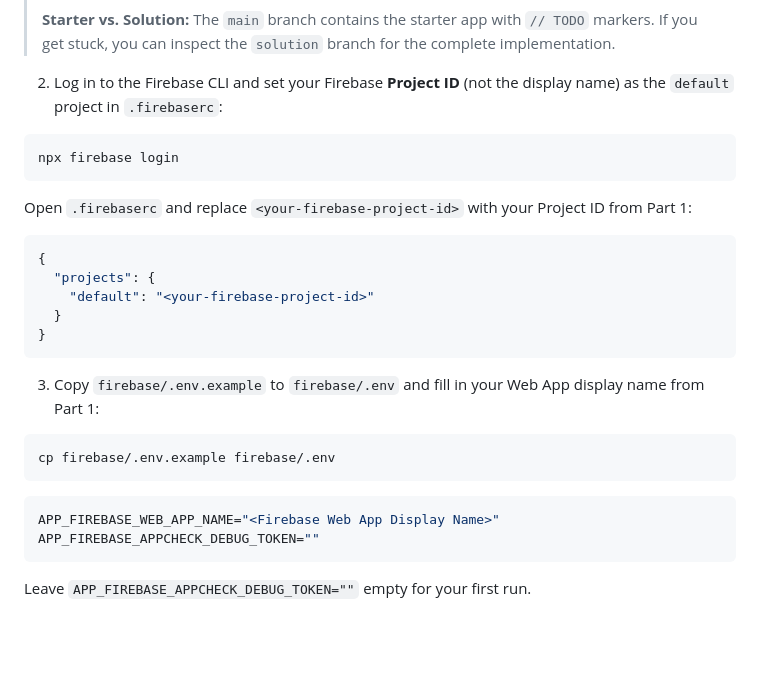
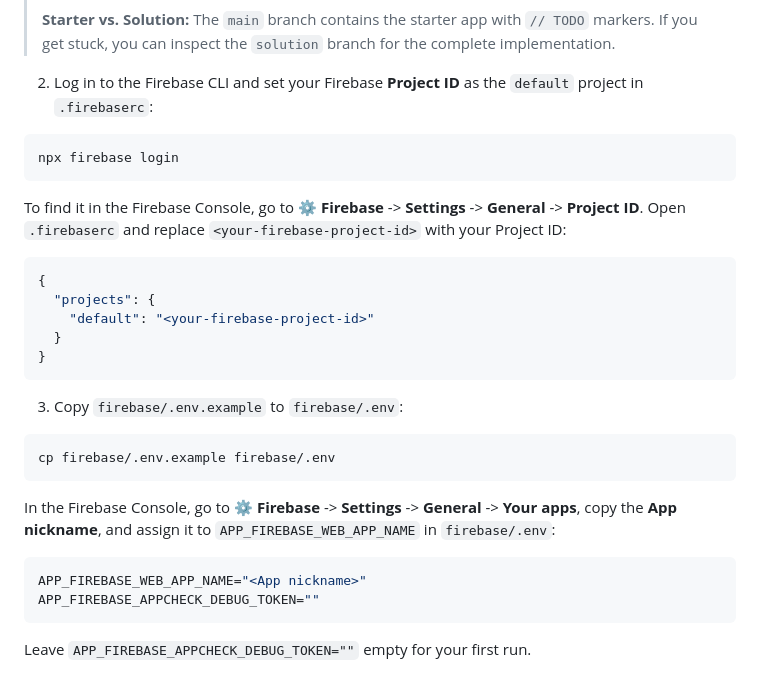
Before and after one commit to railsstudent/devfest-2026-workshop, a Markdown page: docs/angular-firebase-ai-logic-server-prompt-template.md, the part around one of its changes. GitHub-like rendering; blank space fills up the shorter version.

````diff
--- a/docs/angular-firebase-ai-logic-server-prompt-template.md
+++ b/docs/angular-firebase-ai-logic-server-prompt-template.md
@@ -363,13 +363,13 @@ npm install
 >
 > **Starter vs. Solution:** The `main` branch contains the starter app with `// TODO` markers. If you get stuck, you can inspect the `solution` branch for the complete implementation.
 
-2. Log in to the Firebase CLI and set your Firebase **Project ID** (not the display name) as the `default` project in `.firebaserc`:
+2. Log in to the Firebase CLI and set your Firebase **Project ID** as the `default` project in `.firebaserc`:
 
 ```bash
 npx firebase login
 ```
 
-Open `.firebaserc` and replace `<your-firebase-project-id>` with your Project ID from Part 1:
+To find it in the Firebase Console, go to ⚙️ **Firebase** -> **Settings** -> **General** -> **Project ID**. Open `.firebaserc` and replace `<your-firebase-project-id>` with your Project ID:
 
 ```json
 {
@@ -379,14 +379,16 @@ Open `.firebaserc` and replace `<your-firebase-project-id>` with your Project ID
 }
 ```
 
-3. Copy `firebase/.env.example` to `firebase/.env` and fill in your Web App display name from Part 1:
+3. Copy `firebase/.env.example` to `firebase/.env`:
 
 ```bash
 cp firebase/.env.example firebase/.env
 ```
 
+In the Firebase Console, go to ⚙️ **Firebase** -> **Settings** -> **General** -> **Your apps**, copy the **App nickname**, and assign it to `APP_FIREBASE_WEB_APP_NAME` in `firebase/.env`:
+
 ```env
-APP_FIREBASE_WEB_APP_NAME="<Firebase Web App Display Name>"
+APP_FIREBASE_WEB_APP_NAME="<App nickname>"
 APP_FIREBASE_APPCHECK_DEBUG_TOKEN=""
 ```
 
````
Also changed, not shown: other parts of docs/angular-firebase-ai-logic-server-prompt-template.md (+89 -67 lines), docs/images/app-check-manage-debug-token.png (added).
